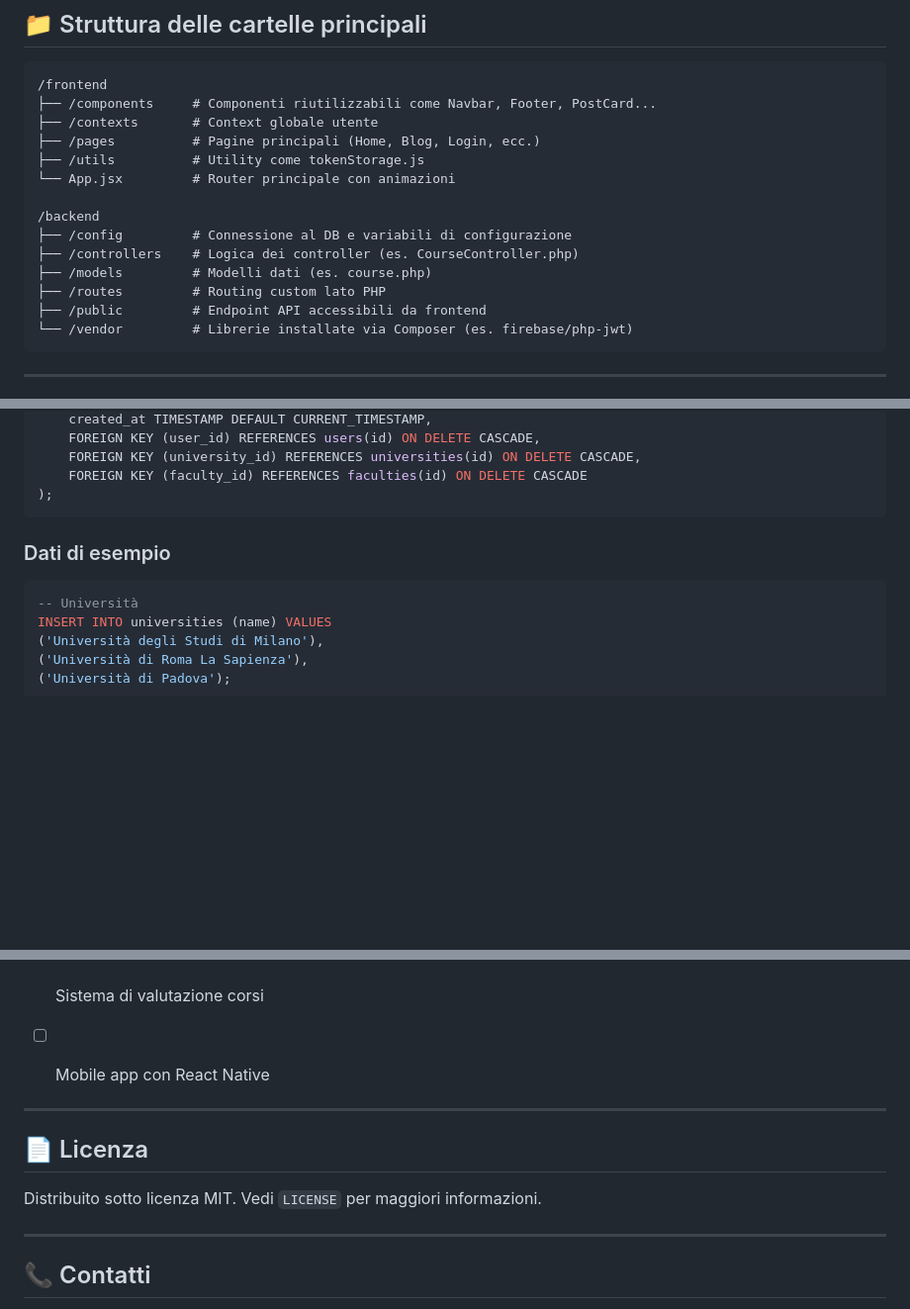
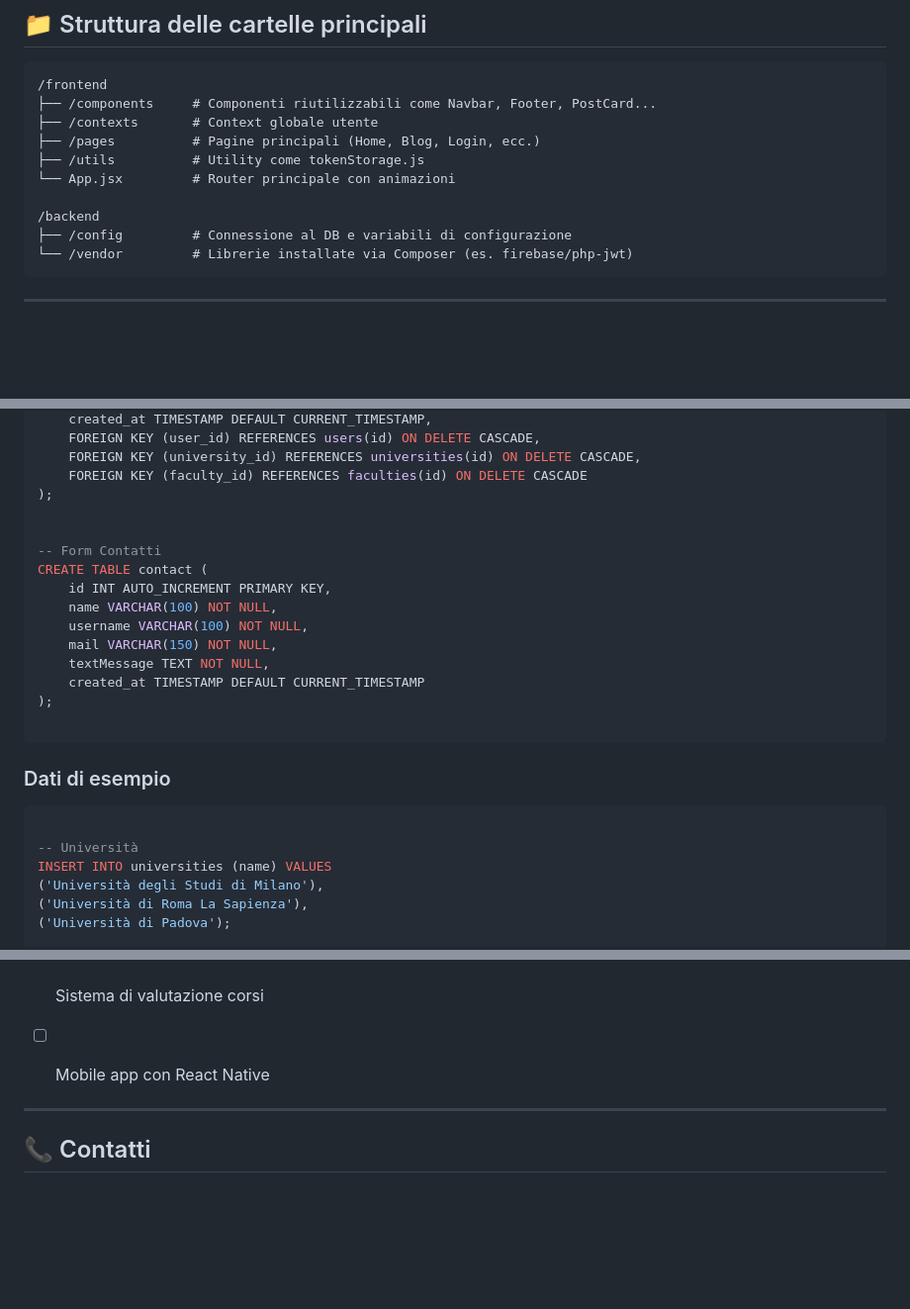
Before and after one commit to ManuelSpoladore/Progetto_Finale_FullStack_Manuel_Spoladore, a Markdown page: README.md, 3 parts joined by grey strips. Shown at 99% size. Rendered like a GitHub page; blank space fills up the shorter version.

Commit message:
aggiornato readme

````diff
--- a/README.md
+++ b/README.md
@@ -33,10 +33,6 @@ Scuola Ribelle è una piattaforma di orientamento universitario che permette agl
 
 /backend
 ├── /config         # Connessione al DB e variabili di configurazione
-├── /controllers    # Logica dei controller (es. CourseController.php)
-├── /models         # Modelli dati (es. course.php)
-├── /routes         # Routing custom lato PHP
-├── /public         # Endpoint API accessibili da frontend
 └── /vendor         # Librerie installate via Composer (es. firebase/php-jwt)
 ```
 
@@ -160,11 +156,24 @@ CREATE TABLE posts (
     FOREIGN KEY (university_id) REFERENCES universities(id) ON DELETE CASCADE,
     FOREIGN KEY (faculty_id) REFERENCES faculties(id) ON DELETE CASCADE
 );
+
+
+-- Form Contatti
+CREATE TABLE contact (
+    id INT AUTO_INCREMENT PRIMARY KEY,
+    name VARCHAR(100) NOT NULL,
+    username VARCHAR(100) NOT NULL,
+    mail VARCHAR(150) NOT NULL,
+    textMessage TEXT NOT NULL,
+    created_at TIMESTAMP DEFAULT CURRENT_TIMESTAMP
+);
+
 ```
 
 ### Dati di esempio
 
 ```sql
+
 -- Università
 INSERT INTO universities (name) VALUES
 ('Università degli Studi di Milano'),
@@ -227,12 +236,6 @@ INSERT INTO faculties (name, university_id) VALUES
 
 ---
 
-## 📄 Licenza
-
-Distribuito sotto licenza MIT. Vedi `LICENSE` per maggiori informazioni.
-
----
-
 ## 📞 Contatti
 
 - **Progetto**: [Scuola Ribelle](https://github.com/ManuelSpoladore/Progetto_Finale_FullStack_Manuel_Spoladore)
````
